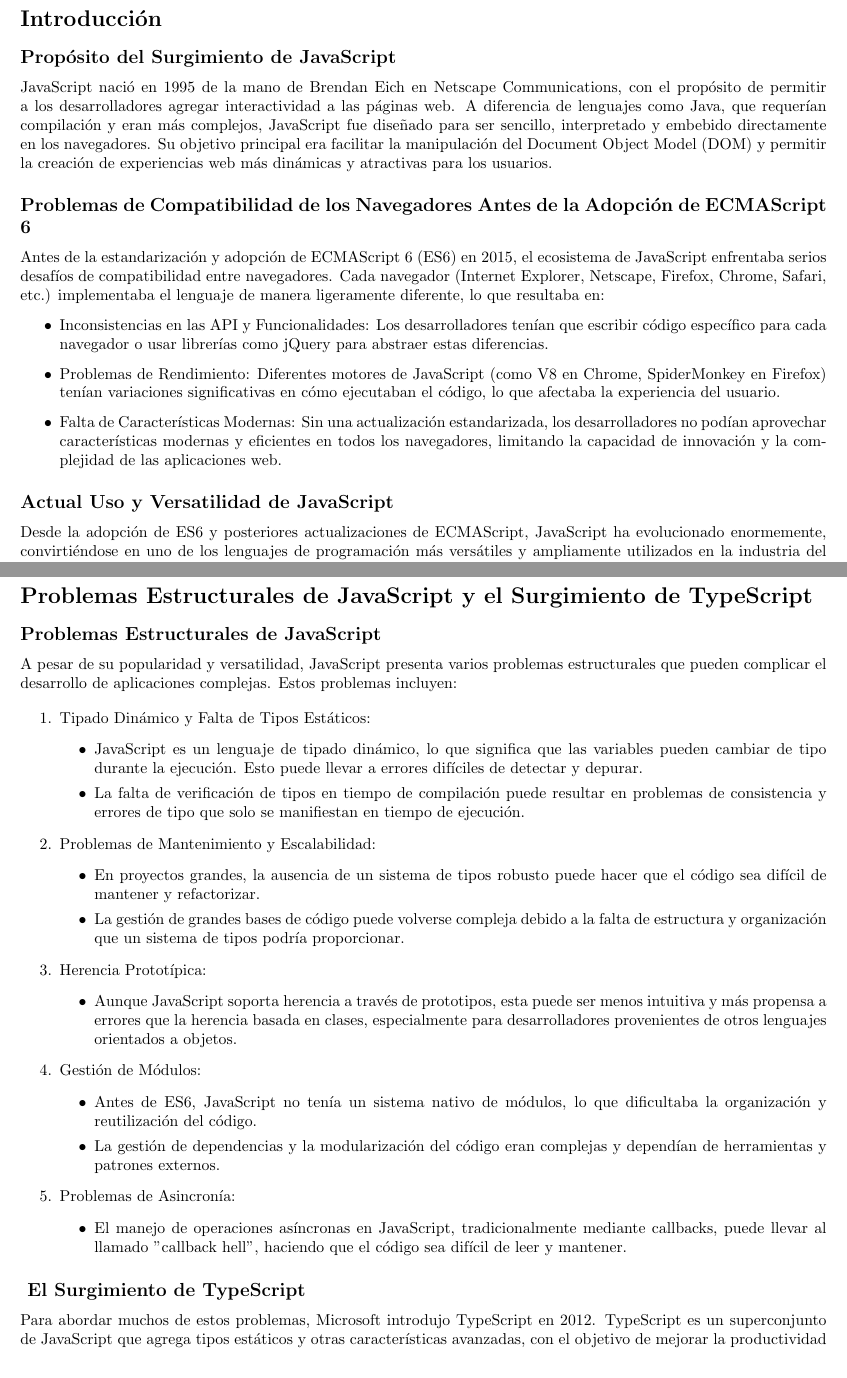
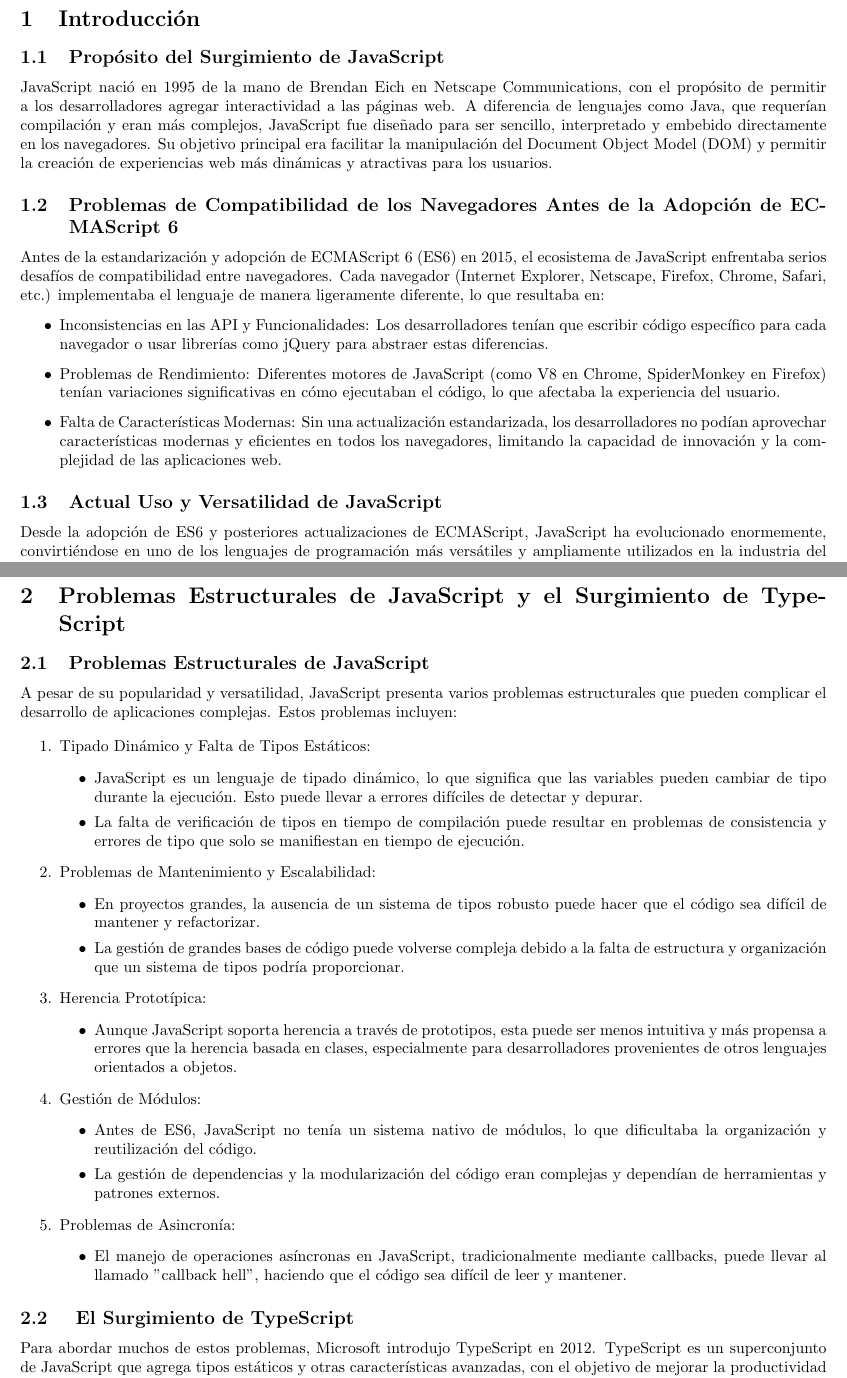
Before and after one commit to ARJ-Code/js-lp, a LaTeX document (report.tex): two parts of pages 2 and 3 of 9, joined at a grey line, cut so that both start at the same text. Compiled offline with pdfLaTeX.

Commit message:
enumerate sections

```diff
--- a/report.tex
+++ b/report.tex
@@ -59,9 +59,9 @@ urlcolor=blue, }
     {\href{https://github.com/ARJ-Code/js-lp}{Proyecto en github} \par}
 \end{titlepage}
 
-\section*{Introducción}
+\section{Introducción}
 
-\subsection*{Propósito del Surgimiento de JavaScript}
+\subsection{Propósito del Surgimiento de JavaScript}
 
 JavaScript nació en 1995 de la mano de Brendan Eich en Netscape Communications, con el propósito de permitir a los
 desarrolladores agregar interactividad a las páginas web. A diferencia de lenguajes como Java, que requerían
@@ -69,7 +69,7 @@ compilación y eran más complejos, JavaScript fue diseñado para ser sencillo,
 los navegadores. Su objetivo principal era facilitar la manipulación del Document Object Model (DOM) y permitir la
 creación de experiencias web más dinámicas y atractivas para los usuarios.
 
-\subsection*{Problemas de Compatibilidad de los Navegadores Antes de la Adopción de ECMAScript 6}
+\subsection{Problemas de Compatibilidad de los Navegadores Antes de la Adopción de ECMAScript 6}
 
 Antes de la estandarización y adopción de ECMAScript 6 (ES6) en 2015, el ecosistema de JavaScript enfrentaba serios
 desafíos de compatibilidad entre navegadores. Cada navegador (Internet Explorer, Netscape, Firefox, Chrome, Safari,
@@ -85,7 +85,7 @@ etc.) implementaba el lenguaje de manera ligeramente diferente, lo que resultaba
 
 \end{itemize}
 
-\subsection*{Actual Uso y Versatilidad de JavaScript}
+\subsection{Actual Uso y Versatilidad de JavaScript}
 
 Desde la adopción de ES6 y posteriores actualizaciones de ECMAScript, JavaScript ha evolucionado enormemente,
 convirtiéndose en uno de los lenguajes de programación más versátiles y ampliamente utilizados en la industria del
@@ -112,9 +112,9 @@ navegadores, hasta convertirse en una pieza fundamental del desarrollo de softwa
 resolver problemas críticos de compatibilidad y ha potenciado su uso en múltiples contextos, demostrando una
 versatilidad y adaptabilidad que siguen siendo esenciales en la industria tecnológica actual.
 
-\section*{Problemas Estructurales de JavaScript y el Surgimiento de TypeScript}
+\section{Problemas Estructurales de JavaScript y el Surgimiento de TypeScript}
 
-\subsection*{Problemas Estructurales de JavaScript}
+\subsection{Problemas Estructurales de JavaScript}
 
 A pesar de su popularidad y versatilidad, JavaScript presenta varios problemas estructurales que pueden complicar
 el desarrollo de aplicaciones complejas. Estos problemas incluyen:
@@ -154,7 +154,7 @@ el desarrollo de aplicaciones complejas. Estos problemas incluyen:
           \end{itemize}
 \end{enumerate}
 
-\subsection*{ El Surgimiento de TypeScript}
+\subsection{ El Surgimiento de TypeScript}
 
 Para abordar muchos de estos problemas, Microsoft introdujo TypeScript en 2012. TypeScript es un superconjunto de
 JavaScript que agrega tipos estáticos y otras características avanzadas, con el objetivo de mejorar la productividad
```
Also changed, not shown: report.pdf, report.tex (19 more changed lines).
